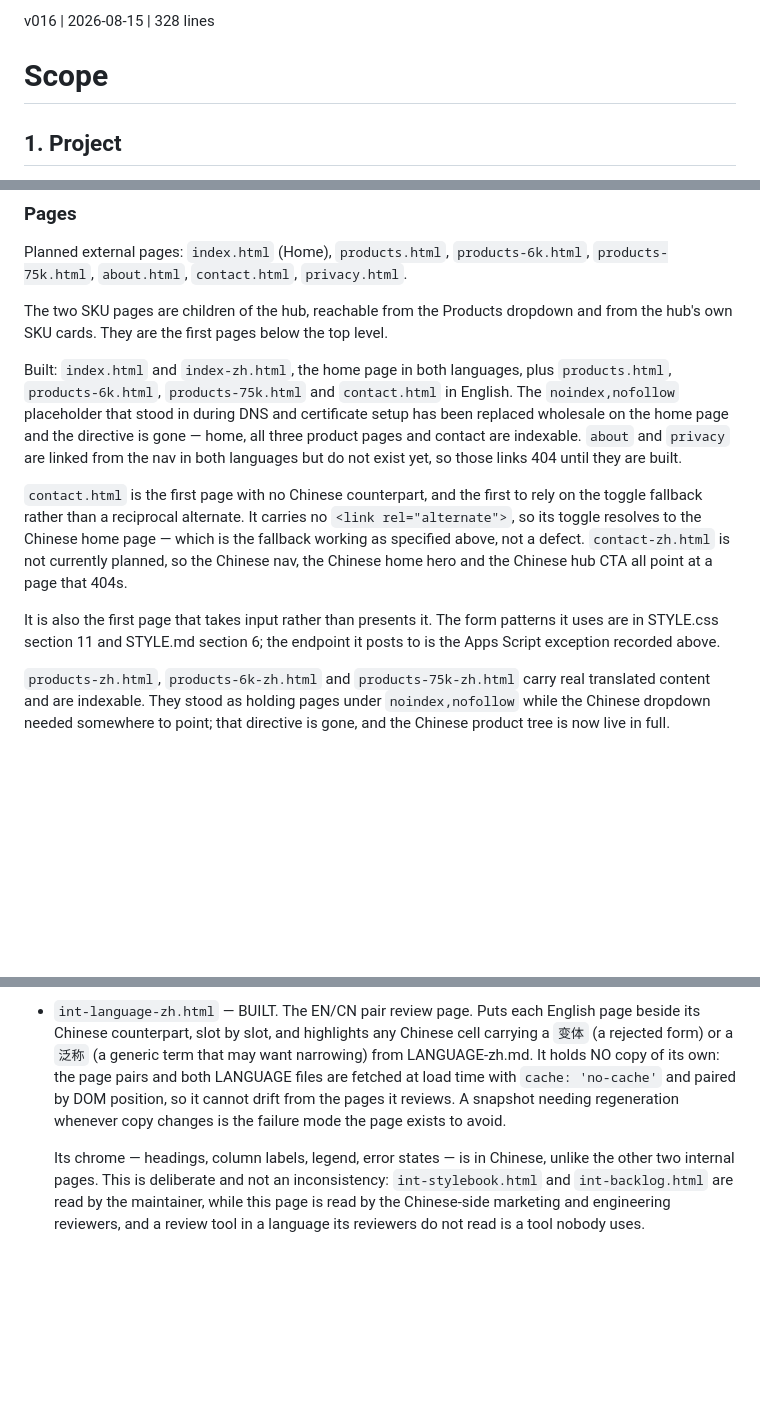
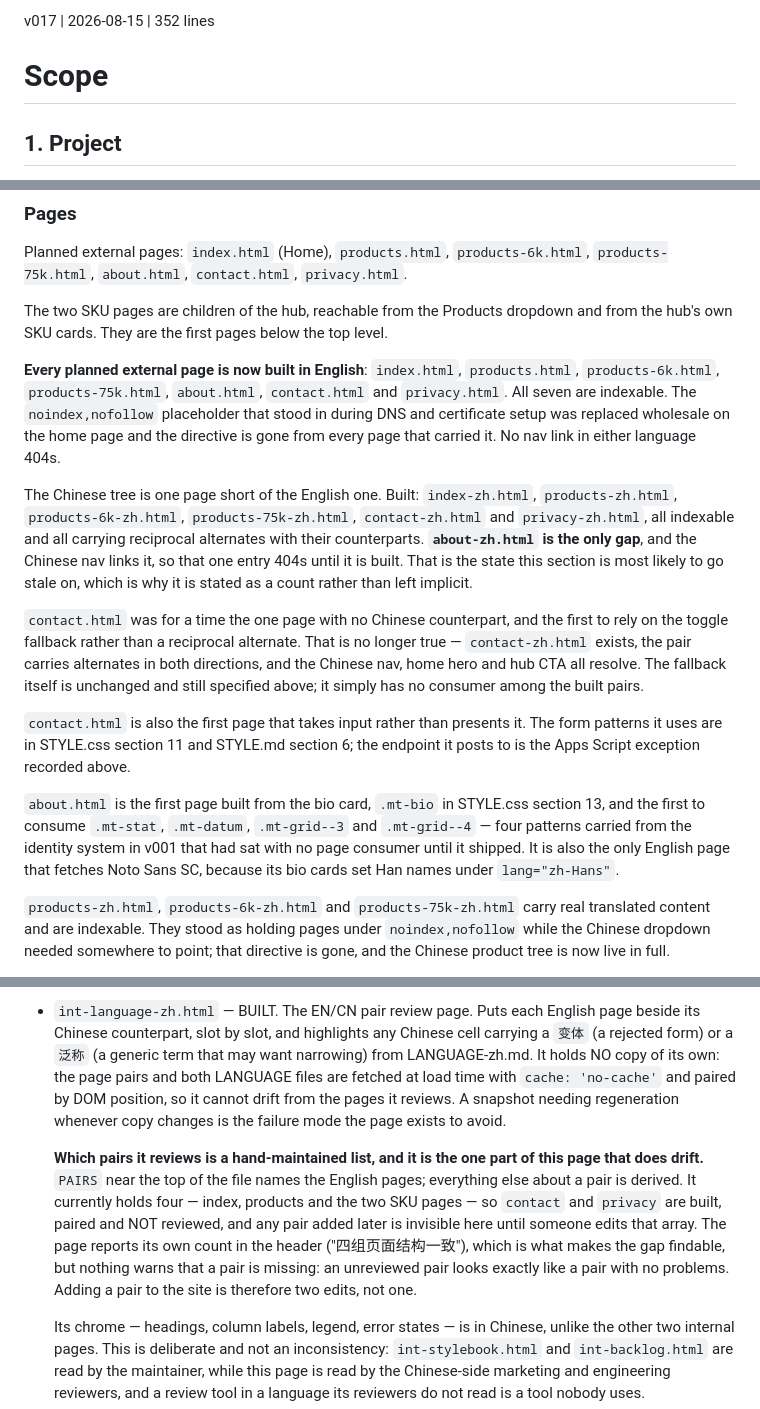
Before and after one commit to sw805206/micronturbo, a Markdown page: SCOPE.md, 3 parts joined by grey strips. Rendered like a GitHub page; blank space fills up the shorter version.

Commit message:
docs: bring SCOPE.md section 3 back in step with the repo
Three claims had gone stale as pages shipped past them.

`contact-zh.html` was described as "not currently planned", with the
Chinese nav, home hero and hub CTA all pointing at a 404. It has existed
since PR #33 -- 408 lines, indexable, carrying reciprocal alternates -- and
all three of those links resolve. The same paragraph called contact.html
the one page relying on the toggle fallback, which is now true of no built
pair; the fallback itself is unchanged and still specified, it simply has
no consumer.

`about` and `privacy` were listed as linked-but-not-built. Both English
pages exist and are indexable, and privacy-zh.html does too.

The built list is restated as a count per language rather than an
enumeration that has to be edited twice per page. Every planned external
page is now built in English; the Chinese tree is one short, and
about-zh.html is named as the only gap. That page is on a branch and not
yet merged, so this records main as it actually stands rather than as it is
about to.

The int-language-zh.html entry gains the caveat that matters most about it:
its PAIRS array is hand-maintained and currently holds four, so contact and
privacy are built, paired and NOT reviewed. Nothing on the page warns about
a missing pair -- an unreviewed pair renders identically to a clean one --
so adding a pair to the site is two edits, not one. The page was described
as pairing "each English page beside its Chinese counterpart", which is the
sentence that made the gap invisible.

Direct to main per CLAUDE.md Part B: SCOPE.md is a governance doc and is
not among the files section 2 declares publicly served.

Stamps read from date +%F and wc -l: v016 -> v017 at 352 lines.

Co-Authored-By: Claude Opus 5 <noreply@anthropic.com>

```diff
--- a/SCOPE.md
+++ b/SCOPE.md
@@ -1,4 +1,4 @@
-v016 | 2026-08-15 | 328 lines
+v017 | 2026-08-15 | 352 lines
 # Scope
 
 ## 1. Project
@@ -217,24 +217,38 @@ Planned external pages: `index.html` (Home), `products.html`,
 The two SKU pages are children of the hub, reachable from the Products dropdown
 and from the hub's own SKU cards. They are the first pages below the top level.
 
-Built: `index.html` and `index-zh.html`, the home page in both languages, plus
-`products.html`, `products-6k.html`, `products-75k.html` and `contact.html` in
-English. The `noindex,nofollow` placeholder that stood in during DNS and
-certificate setup has been replaced wholesale on the home page and the
-directive is gone — home, all three product pages and contact are indexable.
-`about` and `privacy` are linked from the nav in both languages but do not
-exist yet, so those links 404 until they are built.
+**Every planned external page is now built in English**: `index.html`,
+`products.html`, `products-6k.html`, `products-75k.html`, `about.html`,
+`contact.html` and `privacy.html`. All seven are indexable. The
+`noindex,nofollow` placeholder that stood in during DNS and certificate setup
+was replaced wholesale on the home page and the directive is gone from every
+page that carried it. No nav link in either language 404s.
 
-`contact.html` is the first page with no Chinese counterpart, and the first to
-rely on the toggle fallback rather than a reciprocal alternate. It carries no
-`<link rel="alternate">`, so its toggle resolves to the Chinese home page —
-which is the fallback working as specified above, not a defect. `contact-zh.html`
-is not currently planned, so the Chinese nav, the Chinese home hero and the
-Chinese hub CTA all point at a page that 404s.
+The Chinese tree is one page short of the English one. Built: `index-zh.html`,
+`products-zh.html`, `products-6k-zh.html`, `products-75k-zh.html`,
+`contact-zh.html` and `privacy-zh.html`, all indexable and all carrying
+reciprocal alternates with their counterparts. **`about-zh.html` is the only
+gap**, and the Chinese nav links it, so that one entry 404s until it is built.
+That is the state this section is most likely to go stale on, which is why it
+is stated as a count rather than left implicit.
 
-It is also the first page that takes input rather than presents it. The form
-patterns it uses are in STYLE.css section 11 and STYLE.md section 6; the
-endpoint it posts to is the Apps Script exception recorded above.
+`contact.html` was for a time the one page with no Chinese counterpart, and the
+first to rely on the toggle fallback rather than a reciprocal alternate. That
+is no longer true — `contact-zh.html` exists, the pair carries alternates in
+both directions, and the Chinese nav, home hero and hub CTA all resolve. The
+fallback itself is unchanged and still specified above; it simply has no
+consumer among the built pairs.
+
+`contact.html` is also the first page that takes input rather than presents it.
+The form patterns it uses are in STYLE.css section 11 and STYLE.md section 6;
+the endpoint it posts to is the Apps Script exception recorded above.
+
+`about.html` is the first page built from the bio card, `.mt-bio` in STYLE.css
+section 13, and the first to consume `.mt-stat`, `.mt-datum`, `.mt-grid--3` and
+`.mt-grid--4` — four patterns carried from the identity system in v001 that had
+sat with no page consumer until it shipped. It is also the only English page
+that fetches Noto Sans SC, because its bio cards set Han names under
+`lang="zh-Hans"`.
 
 `products-zh.html`, `products-6k-zh.html` and `products-75k-zh.html` carry real
 translated content and are indexable. They stood as holding pages under
@@ -293,6 +307,16 @@ belongs on them.
   pages it reviews. A snapshot needing regeneration whenever copy changes is
   the failure mode the page exists to avoid.
 
+  **Which pairs it reviews is a hand-maintained list, and it is the one part of
+  this page that does drift.** `PAIRS` near the top of the file names the
+  English pages; everything else about a pair is derived. It currently holds
+  four — index, products and the two SKU pages — so `contact` and `privacy` are
+  built, paired and NOT reviewed, and any pair added later is invisible here
+  until someone edits that array. The page reports its own count in the header
+  ("四组页面结构一致"), which is what makes the gap findable, but nothing warns
+  that a pair is missing: an unreviewed pair looks exactly like a pair with no
+  problems. Adding a pair to the site is therefore two edits, not one.
+
   Its chrome — headings, column labels, legend, error states — is in Chinese,
   unlike the other two internal pages. This is deliberate and not an
   inconsistency: `int-stylebook.html` and `int-backlog.html` are read by the
```
